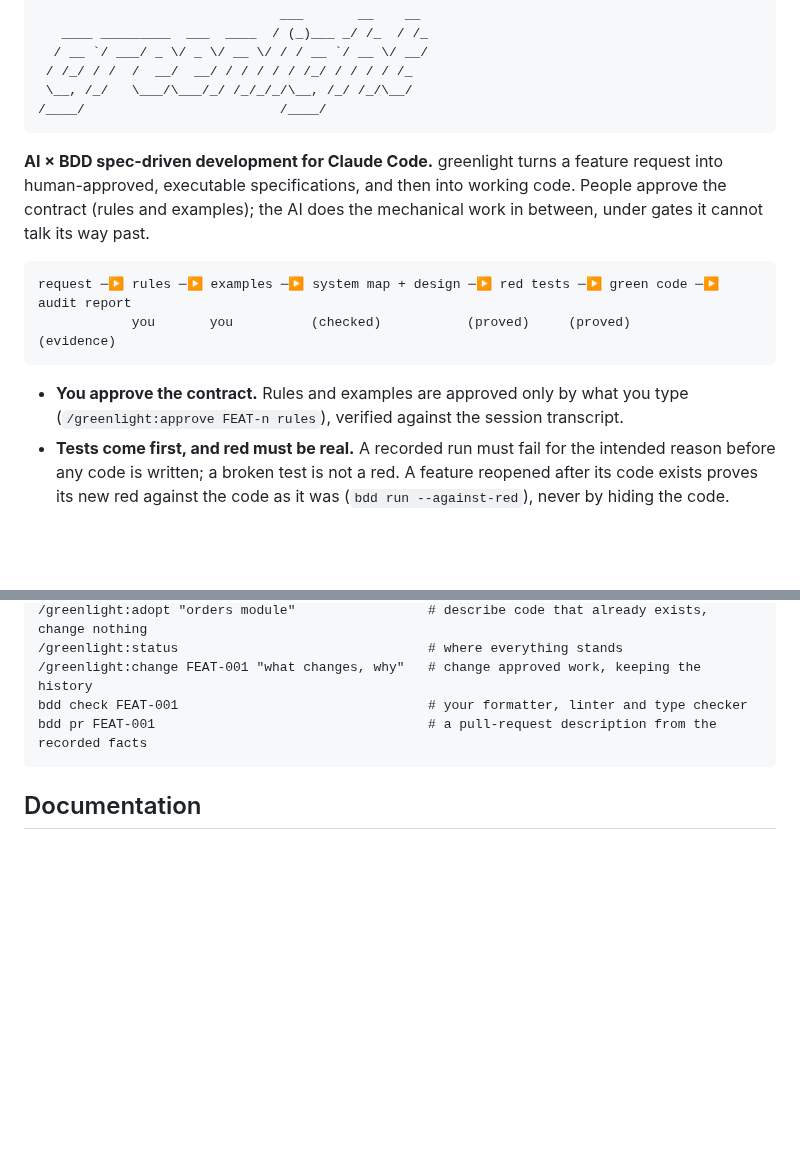
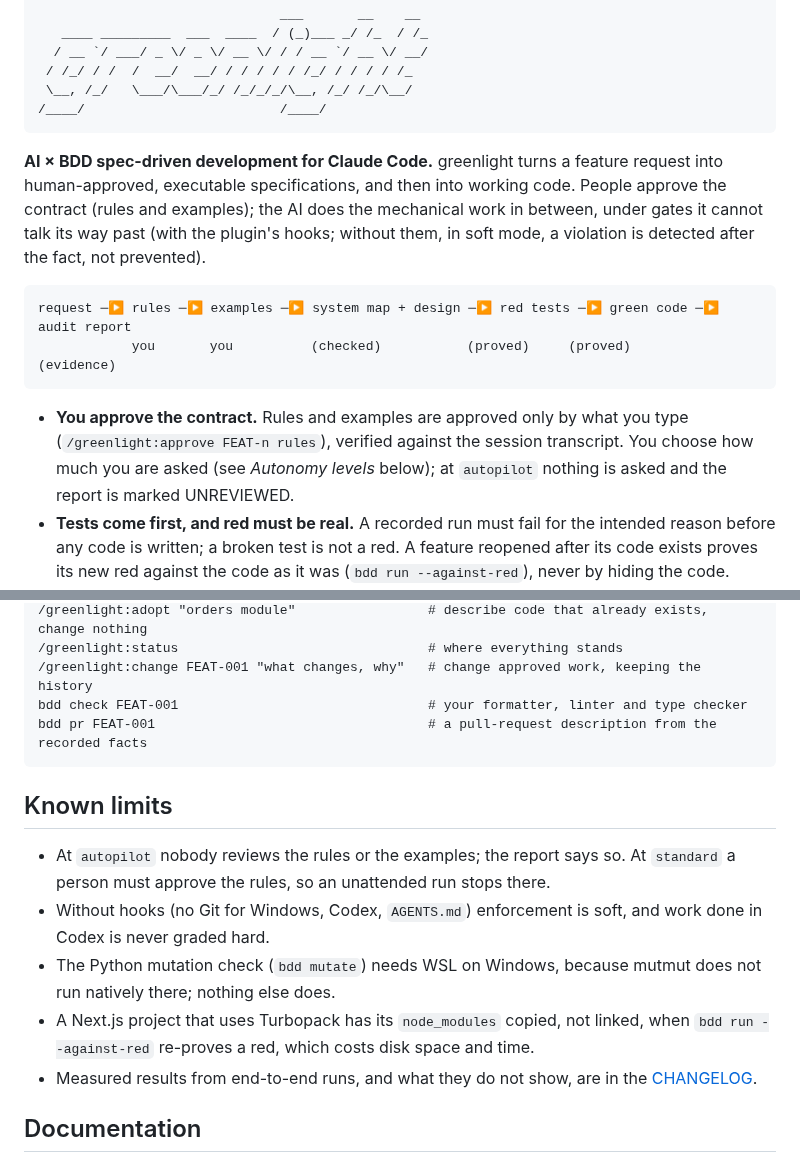
Before and after one commit to iadr-dev/greenlight, a Markdown page: README.md, 2 parts joined by grey strips. Drawn GitHub-style; blank space fills up the shorter version.

````diff
--- a/README.md
+++ b/README.md
@@ -11,7 +11,8 @@
 
 **AI × BDD spec-driven development for Claude Code.** greenlight turns a feature request into human-approved,
 executable specifications, and then into working code. People approve the contract (rules and examples); the AI does
-the mechanical work in between, under gates it cannot talk its way past.
+the mechanical work in between, under gates it cannot talk its way past (with the plugin's hooks; without them, in
+soft mode, a violation is detected after the fact, not prevented).
 
 ```text
 request ─▶ rules ─▶ examples ─▶ system map + design ─▶ red tests ─▶ green code ─▶ audit report
@@ -19,7 +20,8 @@ request ─▶ rules ─▶ examples ─▶ system map + design ─▶ red tests
 ```
 
 - **You approve the contract.** Rules and examples are approved only by what you type
-  (`/greenlight:approve FEAT-n rules`), verified against the session transcript.
+  (`/greenlight:approve FEAT-n rules`), verified against the session transcript. You choose how much you are asked
+  (see *Autonomy levels* below); at `autopilot` nothing is asked and the report is marked UNREVIEWED.
 - **Tests come first, and red must be real.** A recorded run must fail for the intended reason before any code is
   written; a broken test is not a red. A feature reopened after its code exists proves its new red against the code
   as it was (`bdd run --against-red`), never by hiding the code.
@@ -68,6 +105,17 @@ bdd check FEAT-001                                # your formatter, linter and t
 bdd pr FEAT-001                                   # a pull-request description from the recorded facts
 ```
 
+## Known limits
+
+- At `autopilot` nobody reviews the rules or the examples; the report says so. At `standard` a person must approve the
+  rules, so an unattended run stops there.
+- Without hooks (no Git for Windows, Codex, `AGENTS.md`) enforcement is soft, and work done in Codex is never graded hard.
+- The Python mutation check (`bdd mutate`) needs WSL on Windows, because mutmut does not run natively there; nothing else
+  does.
+- A Next.js project that uses Turbopack has its `node_modules` copied, not linked, when `bdd run --against-red` re-proves
+  a red, which costs disk space and time.
+- Measured results from end-to-end runs, and what they do not show, are in the [CHANGELOG](CHANGELOG.md).
+
 ## Documentation
 
 - [Quickstart](docs/quickstart.md): install to verified feature
````
Also changed, not shown: other parts of README.md (+35 -0 lines), CHANGELOG.md (+4 -0 lines), docs/quickstart.md (+4 -2 lines).
